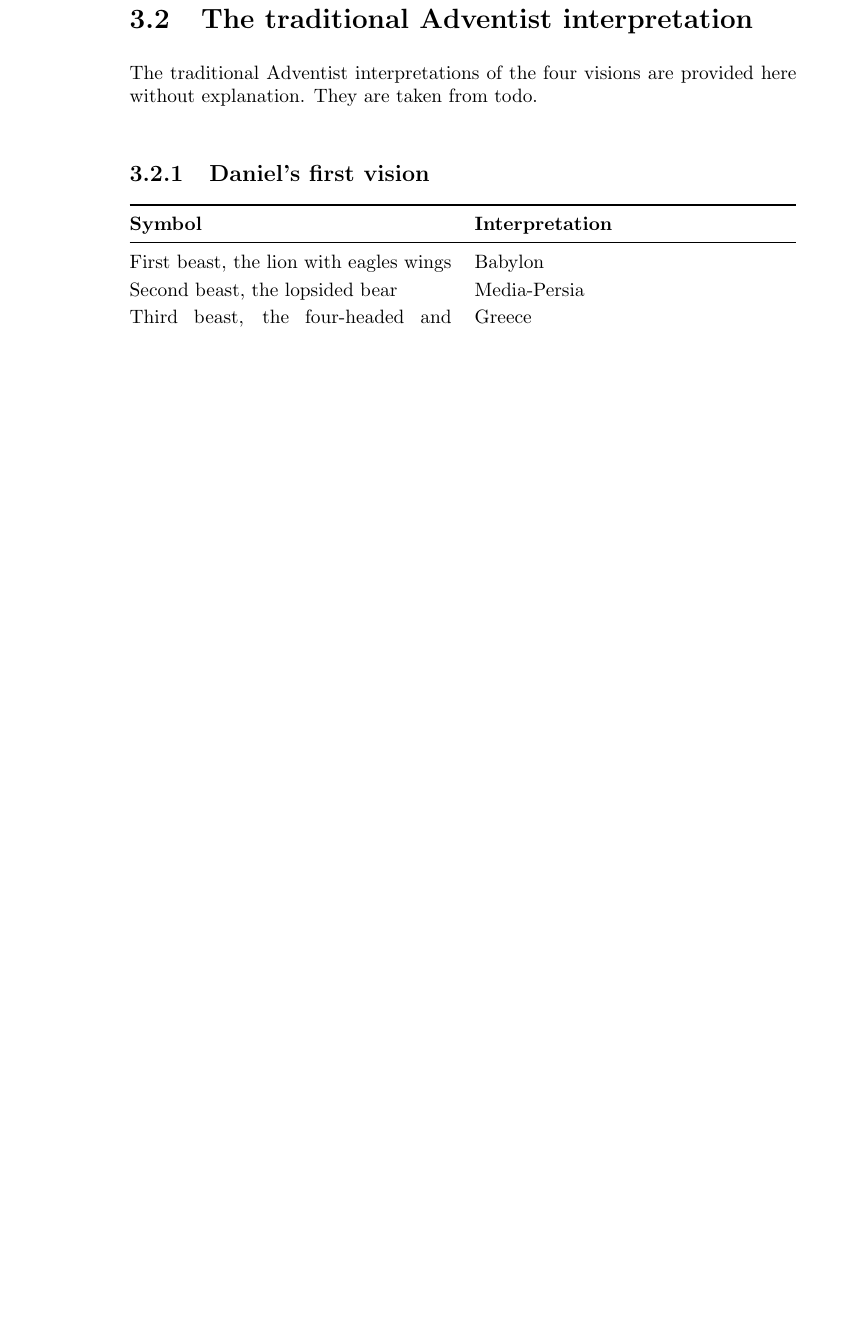
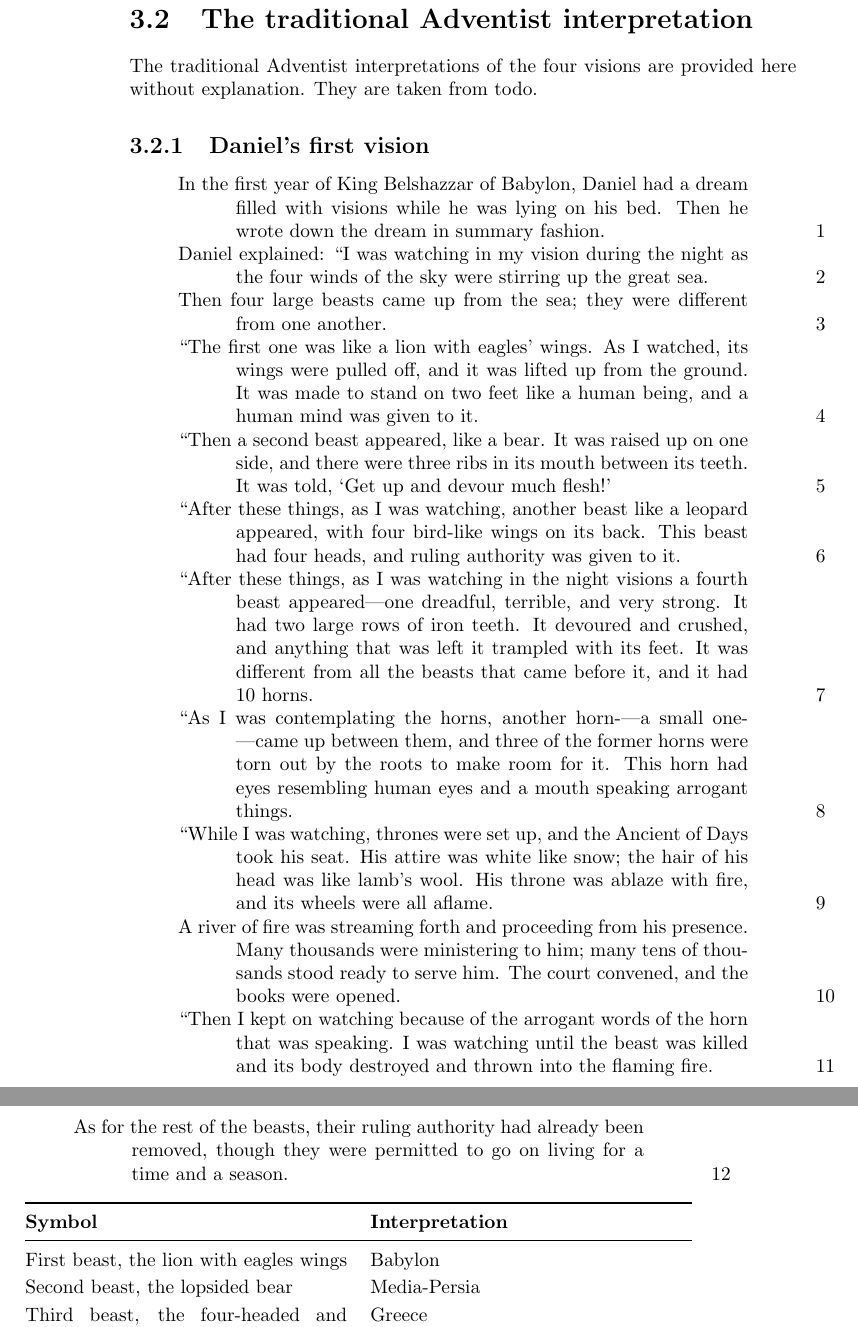
Before and after one commit to akydd/2300, a LaTeX book (2300.tex, which reads chapter3/sda.tex): part of page 22 of 23 before the commit and two parts of pages 22 and 23 of 24 after it, the two joined at a grey line, cut so that both start at the same text, the shorter picture padded with empty space. Compiled offline with pdfLaTeX.

Commit message:
Added verses

```diff
--- a/2300.tex
+++ b/2300.tex
@@ -1,5 +1,5 @@
 \documentclass[]{book}
-\usepackage{tabularx,booktabs,abbrevs}
+\usepackage{tabularx,booktabs,abbrevs,verse}
 \renewcommand{\arraystretch}{1.2}
 
 % better multicolumns for tabularx
--- a/chapter3/sda.tex
+++ b/chapter3/sda.tex
@@ -3,6 +3,22 @@ The traditional Adventist interpretations of the four visions are provided here
 They are taken from todo.
 
 \subsection{Daniel's first vision}
+
+\begin{verse}
+    \poemlines{1}
+     In the first year of King Belshazzar of Babylon, Daniel had a dream filled with visions while he was lying on his bed. Then he wrote down the dream in summary fashion.\\
+     Daniel explained: ``I was watching in my vision during the night as the four winds of the sky were stirring up the great sea.\\
+     Then four large beasts came up from the sea; they were different from one another.\\
+     ``The first one was like a lion with eagles’ wings. As I watched, its wings were pulled off, and it was lifted up from the ground. It was made to stand on two feet like a human being, and a human mind was given to it. \\
+     ``Then a second beast appeared, like a bear. It was raised up on one side, and there were three ribs in its mouth between its teeth. It was told, `Get up and devour much flesh!’ \\
+     ``After these things, as I was watching, another beast like a leopard appeared, with four bird-like wings on its back. This beast had four heads, and ruling authority was given to it. \\
+     ``After these things, as I was watching in the night visions a fourth beast appeared—one dreadful, terrible, and very strong. It had two large rows of iron teeth. It devoured and crushed, and anything that was left it trampled with its feet. It was different from all the beasts that came before it, and it had 10 horns. \\
+     ``As I was contemplating the horns, another horn-—a small one-—came up between them, and three of the former horns were torn out by the roots to make room for it. This horn had eyes resembling human eyes and a mouth speaking arrogant things. \\
+     ``While I was watching, thrones were set up, and the Ancient of Days took his seat. His attire was white like snow; the hair of his head was like lamb’s wool. His throne was ablaze with fire, and its wheels were all aflame. \\
+     A river of fire was streaming forth and proceeding from his presence. Many thousands were ministering to him; many tens of thousands stood ready to serve him. The court convened, and the books were opened. \\
+     ``Then I kept on watching because of the arrogant words of the horn that was speaking. I was watching until the beast was killed and its body destroyed and thrown into the flaming fire. \\
+     As for the rest of the beasts, their ruling authority had already been removed, though they were permitted to go on living for a time and a season. \\
+\end{verse}
 
 \begin{center}
     \begin{tabularx}{\textwidth}{@{}XX@{}}
```
